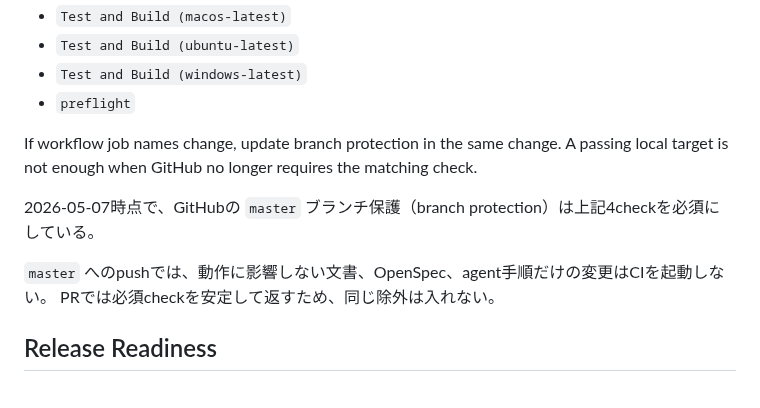
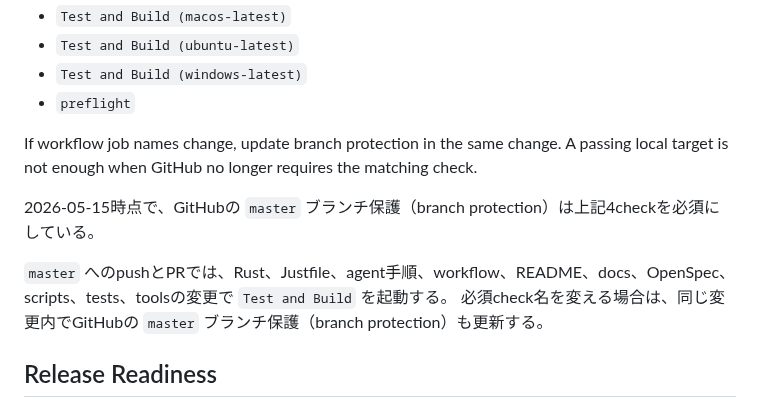
Before and after one commit to HiroyukiFuruno/katana-markdown-model, a Markdown page: docs/quality-gates.md, the part around the change. GitHub-like rendering.

```diff
--- a/docs/quality-gates.md
+++ b/docs/quality-gates.md
@@ -33,10 +33,10 @@ If workflow job names change, update branch protection in the same change. A
 passing local target is not enough when GitHub no longer requires the matching
 check.
 
-2026-05-07時点で、GitHubの `master` ブランチ保護（branch protection）は上記4checkを必須にしている。
+2026-05-15時点で、GitHubの `master` ブランチ保護（branch protection）は上記4checkを必須にしている。
 
-`master` へのpushでは、動作に影響しない文書、OpenSpec、agent手順だけの変更はCIを起動しない。
-PRでは必須checkを安定して返すため、同じ除外は入れない。
+`master` へのpushとPRでは、Rust、Justfile、agent手順、workflow、README、docs、OpenSpec、scripts、tests、toolsの変更で `Test and Build` を起動する。
+必須check名を変える場合は、同じ変更内でGitHubの `master` ブランチ保護（branch protection）も更新する。
 
 ## Release Readiness
 
```
Also changed, not shown: README.md (+27 -12 lines), assets/kmm-icon.png (added), 8 other files.
